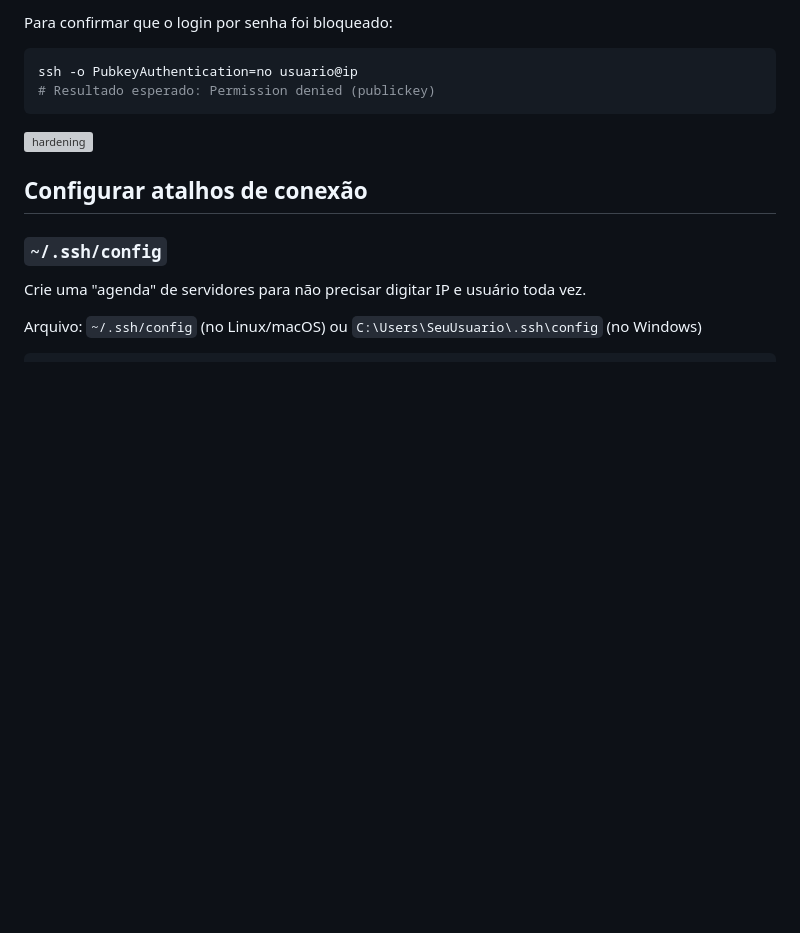
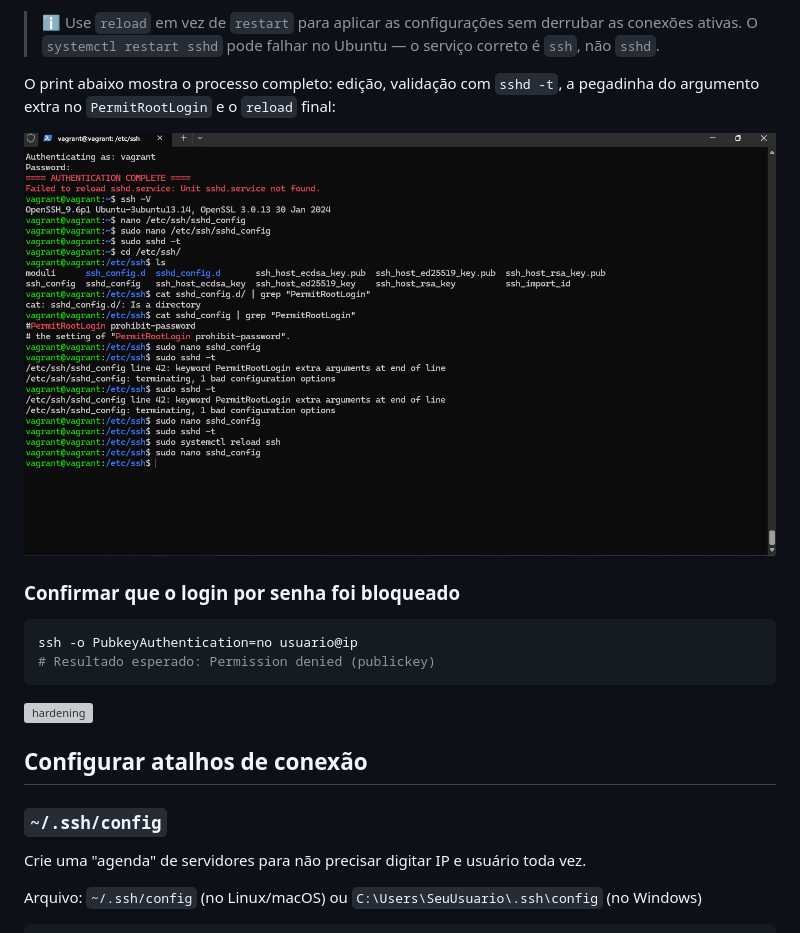
Before and after one commit to Kayssdev/estudos-linux-dev, a Markdown page: docs/05-ssh.md, the part around one of its changes. Drawn GitHub-style; pictures changed too: assets/img/ssh/exemplo-hardening-processo.png (added); blank space fills up the shorter version; grey boxes are pictures that could not be loaded.

````diff
--- a/docs/05-ssh.md
+++ b/docs/05-ssh.md
@@ -99,6 +107,12 @@ sudo systemctl restart ssh
 ```
 
-Para confirmar que o login por senha foi bloqueado:
+> ℹ️ Use `reload` em vez de `restart` para aplicar as configurações sem derrubar as conexões ativas. O `systemctl restart sshd` pode falhar no Ubuntu — o serviço correto é `ssh`, não `sshd`.
+
+O print abaixo mostra o processo completo: edição, validação com `sshd -t`, a pegadinha do argumento extra no `PermitRootLogin` e o `reload` final:
+
+![hardening-processo](/assets/img/ssh/exemplo-hardening-processo.png)
+
+### Confirmar que o login por senha foi bloqueado
 
 ```bash
 ssh -o PubkeyAuthentication=no usuario@ip
@@ -106,6 +120,7 @@ ssh -o PubkeyAuthentication=no usuario@ip
 ```
 
 ![hardening](/assets/img/ssh/exemplo-hardening.png)
+
 
 ## Configurar atalhos de conexão
 
````
Also changed, not shown: other parts of docs/05-ssh.md (+20 -12 lines), assets/img/ssh/exemplo-sshd-config.png (added), 1 other file.
